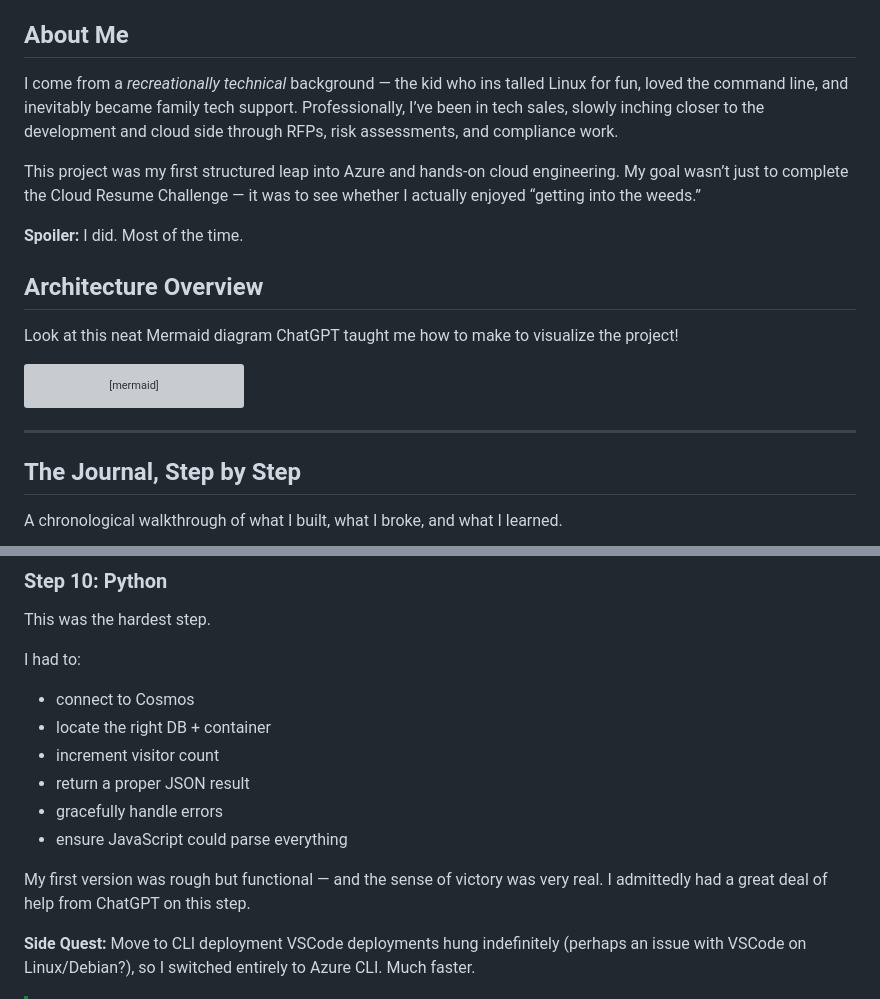
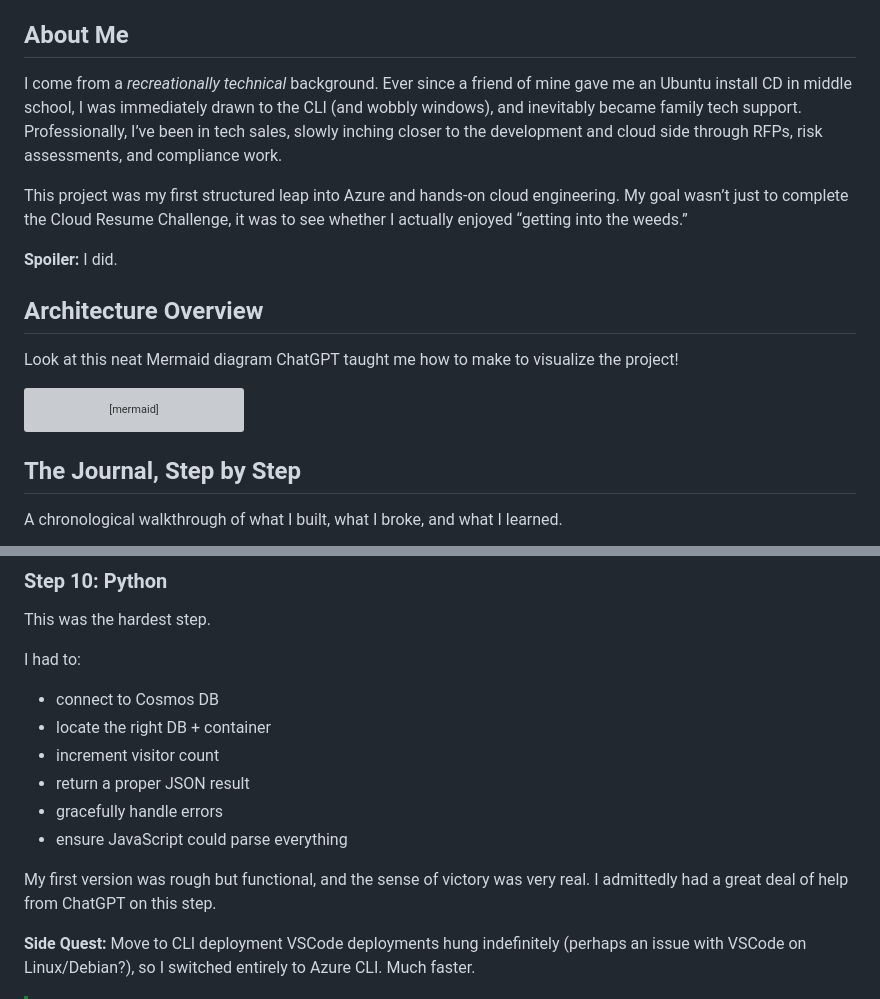
Before and after one commit to dalenfree/azure-resume-challenge, a Markdown page: README.md, 2 parts joined by grey strips. Drawn GitHub-style; grey boxes are pictures that could not be loaded.

Commit message:
new readme revised

````diff
--- a/README.md
+++ b/README.md
@@ -16,12 +16,11 @@ ChatGPT recommended I add the tags above, aren't they neat?
 
 ## About Me
 
-I come from a *recreationally technical* background — the kid who ins talled Linux for fun, loved the command line, and inevitably became family tech support. Professionally, I’ve been in tech sales, slowly inching closer to the development and cloud side through RFPs, risk assessments, and compliance work.
+I come from a *recreationally technical* background. Ever since a friend of mine gave me an Ubuntu install CD in middle school, I was immediately drawn to the CLI (and wobbly windows), and inevitably became family tech support. Professionally, I’ve been in tech sales, slowly inching closer to the development and cloud side through RFPs, risk assessments, and compliance work.
 
-This project was my first structured leap into Azure and hands-on cloud engineering. My goal wasn’t just to complete the Cloud Resume Challenge — it was to see whether I actually enjoyed “getting into the weeds.”
+This project was my first structured leap into Azure and hands-on cloud engineering. My goal wasn’t just to complete the Cloud Resume Challenge, it was to see whether I actually enjoyed “getting into the weeds.”
 
-**Spoiler:** I did. Most of the time.
-
+**Spoiler:** I did.
 
 ## Architecture Overview
 Look at this neat Mermaid diagram ChatGPT taught me how to make to visualize the project!
@@ -37,7 +36,7 @@ flowchart TB
     FunctionApp -->|CRUD Ops| CosmosDB[(Azure Cosmos DB NoSQL Container)]
 
 ```
----
+
 ## The Journal, Step by Step
 A chronological walkthrough of what I built, what I broke, and what I learned.
 
@@ -129,14 +128,14 @@ This was the hardest step.
 
 I had to:
 
-- connect to Cosmos
+- connect to Cosmos DB
 - locate the right DB + container
 - increment visitor count
 - return a proper JSON result
 - gracefully handle errors
 - ensure JavaScript could parse everything
 
-My first version was rough but functional — and the sense of victory was very real. I admittedly had a great deal of help from ChatGPT on this step.
+My first version was rough but functional, and the sense of victory was very real. I admittedly had a great deal of help from ChatGPT on this step.
 
 **Side Quest:** Move to CLI deployment
 VSCode deployments hung indefinitely (perhaps an issue with VSCode on Linux/Debian?), so I switched entirely to Azure CLI. Much faster.
````
